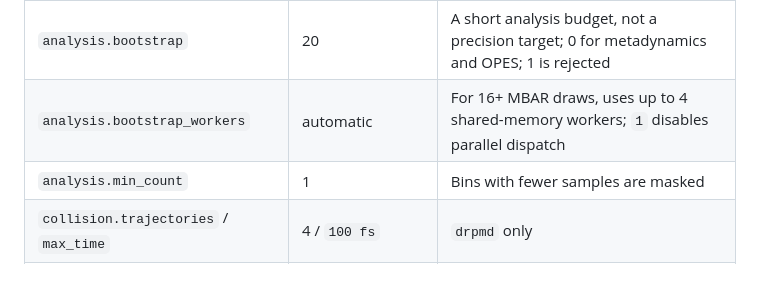
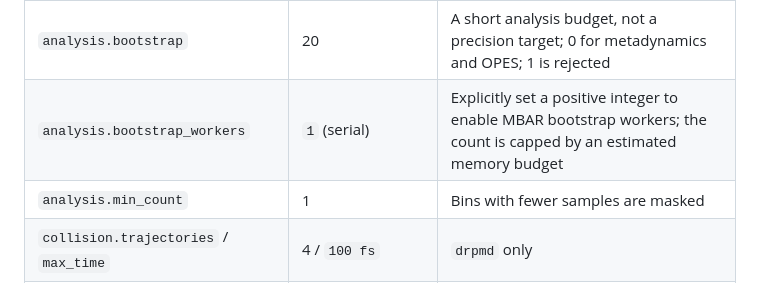
Before and after one commit to chen-yu-hao/PyRPMD, a Markdown page: docs/manual/input.md, the part around the change. GitHub-like rendering.

Commit message:
Document explicit MBAR bootstrap workers

```diff
--- a/docs/manual/input.md
+++ b/docs/manual/input.md
@@ -118,7 +118,7 @@ requirements.
 | `output.checkpoint_interval` | `10 fs` | |
 | `analysis.bins` | 40 for FES; 100 for the rate PMF | |
 | `analysis.bootstrap` | 20 | A short analysis budget, not a precision target; 0 for metadynamics and OPES; 1 is rejected |
-| `analysis.bootstrap_workers` | automatic | For 16+ MBAR draws, uses up to 4 shared-memory workers; `1` disables parallel dispatch |
+| `analysis.bootstrap_workers` | `1` (serial) | Explicitly set a positive integer to enable MBAR bootstrap workers; the count is capped by an estimated memory budget |
 | `analysis.min_count` | 1 | Bins with fewer samples are masked |
 | `collision.trajectories` / `max_time` | 4 / `100 fs` | `drpmd` only |
 | `collision.sampling` / `bmax` | `thermal_flux` / `auto` = R0/4 | With `auto`, no thermal rate is reported |
```
